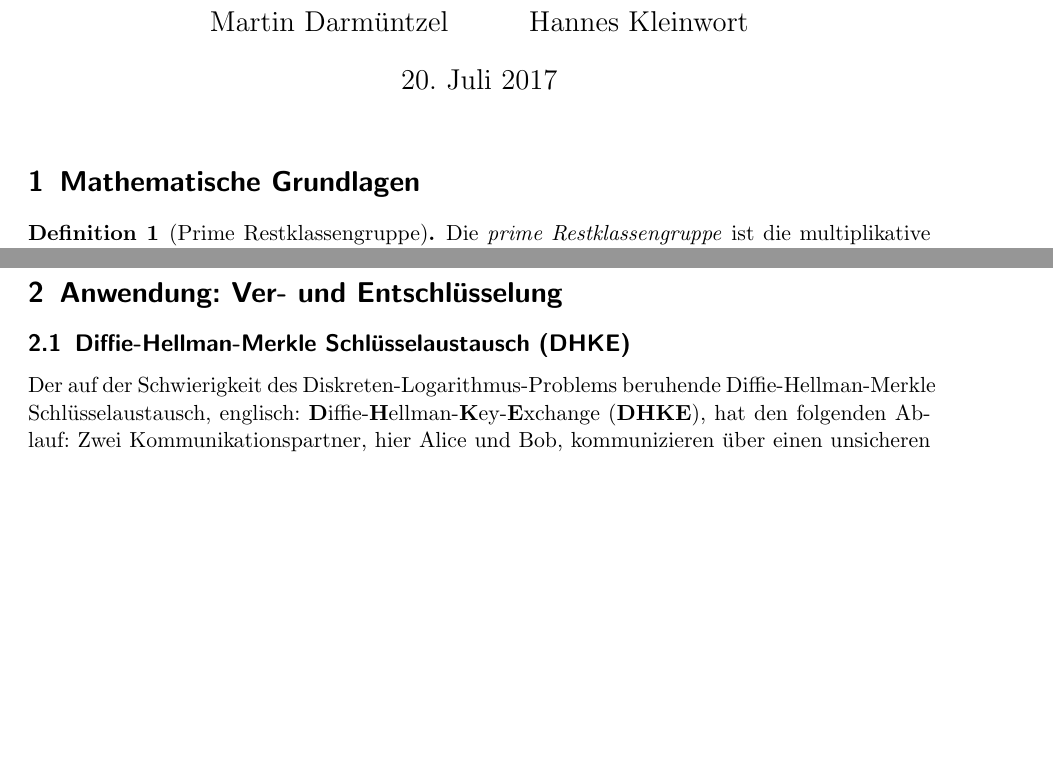
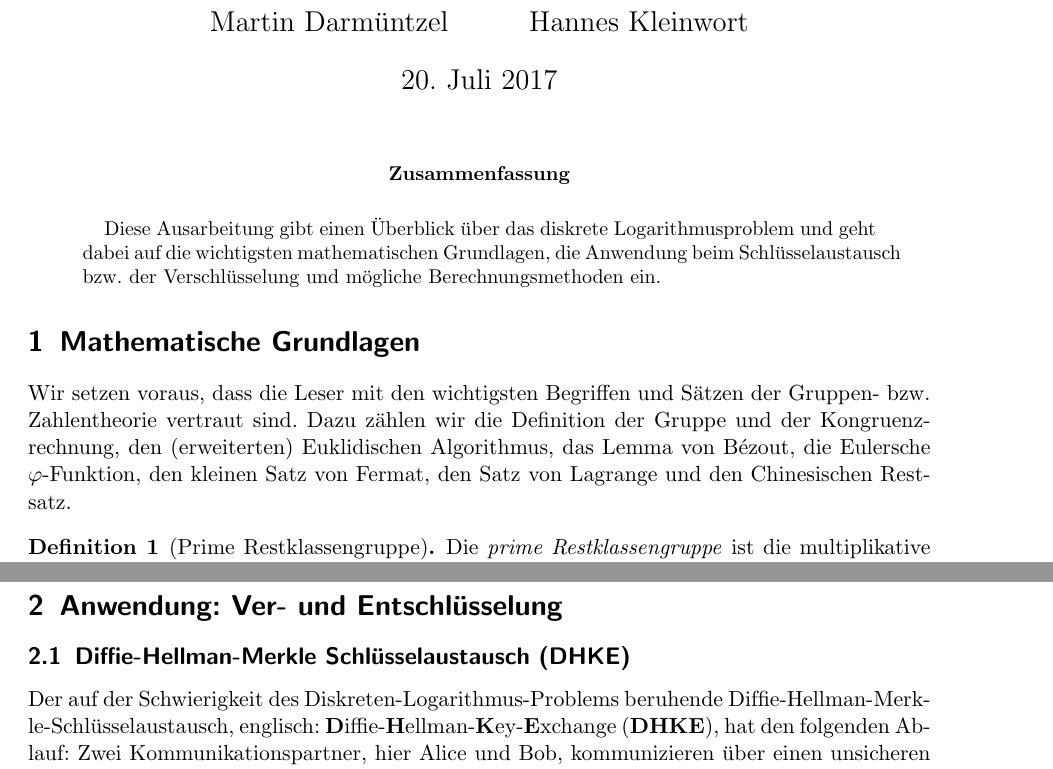
Before and after one commit to hutchison/Seminar_Public_Key_Kryptographie, a LaTeX paper (ausarbeitung.tex): two parts of pages 1 and 4 of 11 before the commit and two parts of pages 1 and 5 of 11 after it, joined at a grey line, cut so that both start at the same text, the shorter picture padded with empty space. Compiled offline with pdfLaTeX.

Commit message:
Fügt Zusammenfassung und Voraussetzungen hinzu.

```diff
--- a/ausarbeitung.tex
+++ b/ausarbeitung.tex
@@ -26,6 +26,7 @@
 \usepackage{pgfplots}
 \usepackage{booktabs}
 \usepackage{hyperref}
+\usepackage{abstract}
 
 \usepackage[]{algorithm}
 \usepackage[]{algorithmic}
@@ -73,8 +74,26 @@
 
 \maketitle
 
+\begin{abstract}
+  Diese Ausarbeitung gibt einen Überblick über das diskrete Logarithmusproblem
+  und geht dabei auf die wichtigsten mathematischen Grundlagen, die Anwendung
+  beim Schlüsselaustausch bzw. der Verschlüsselung und mögliche
+  Berechnungsmethoden ein.
+\end{abstract}
+
 \section{Mathematische Grundlagen}
 \label{sec:mathematische_grundlagen}
+  Wir setzen voraus, dass die Leser mit den wichtigsten Begriffen und Sätzen der
+  Gruppen- bzw. Zahlentheorie vertraut sind.
+  Dazu zählen wir die Definition der
+  Gruppe und der Kongruenzrechnung,
+  den (erweiterten) Euklidischen Algorithmus,
+  das Lemma von Bézout,
+  die Eulersche $\varphi$-Funktion,
+  den kleinen Satz von Fermat,
+  den Satz von Lagrange
+  und
+  den Chinesischen Restsatz.
 
 \begin{definition}[Prime Restklassengruppe]
   Die \emph{prime Restklassengruppe} ist die multiplikative Gruppe der
@@ -317,7 +336,7 @@ werden.
 \label{sub:diffie_hellman_key_exchange}
 
 Der auf der Schwierigkeit des Diskreten-Logarithmus-Problems beruhende
-Diffie-Hellman-Merkle Schlüsselaustausch, englisch:
+Dif"-fie-Hell"-man-Merk"-le-Schlüs"-sel"-aus"-tausch, englisch:
 \textbf{D}iffie-\textbf{H}ellman-\textbf{K}ey-\textbf{E}xchange (\textbf{DHKE}),
 hat den folgenden Ablauf:
 Zwei Kommunikationspartner, hier Alice und Bob, kommunizieren über einen
```
Also changed, not shown: ausarbeitung.tex (6 more changed lines).
